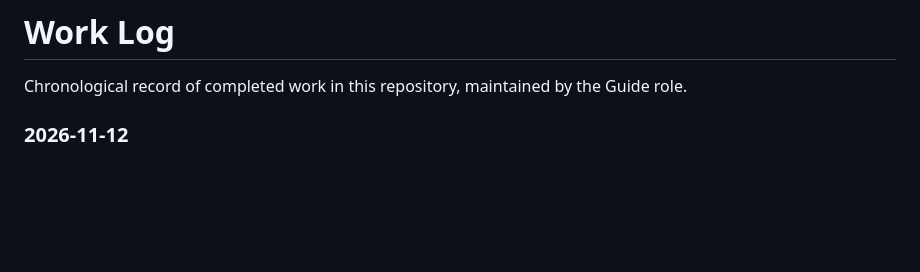
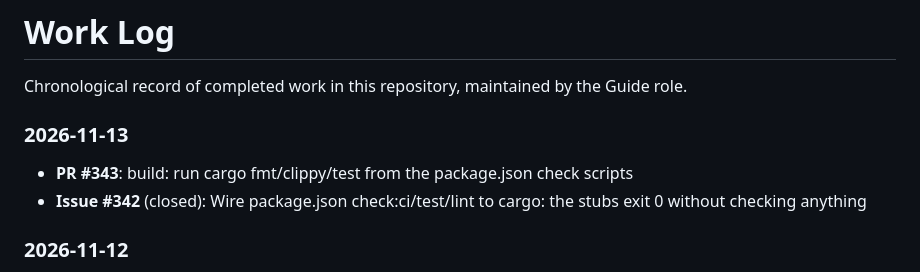
Before and after one commit to 2AMLogic/fasterhenry, a Markdown page: WORK_LOG.md, the part around the change. Rendered like a GitHub page; blank space fills up the shorter version.

Commit message:
docs: update WORK_LOG and WORK_PLAN
Automated document maintenance by Guide triage agent.

Co-Authored-By: Claude Fable 5.2 <noreply@anthropic.com>

```diff
--- a/WORK_LOG.md
+++ b/WORK_LOG.md
@@ -3,6 +3,11 @@
 Chronological record of completed work in this repository, maintained by the Guide role.
 
 <!-- Maintained automatically by the Guide triage agent. Manual edits are fine but may be overwritten. -->
+
+### 2026-11-13
+
+- **PR #343**: build: run cargo fmt/clippy/test from the package.json check scripts
+- **Issue #342** (closed): Wire package.json check:ci/test/lint to cargo: the stubs exit 0 without checking anything
 
 ### 2026-11-12
 
```
Also changed, not shown: WORK_PLAN.md (+2 -0 lines).
